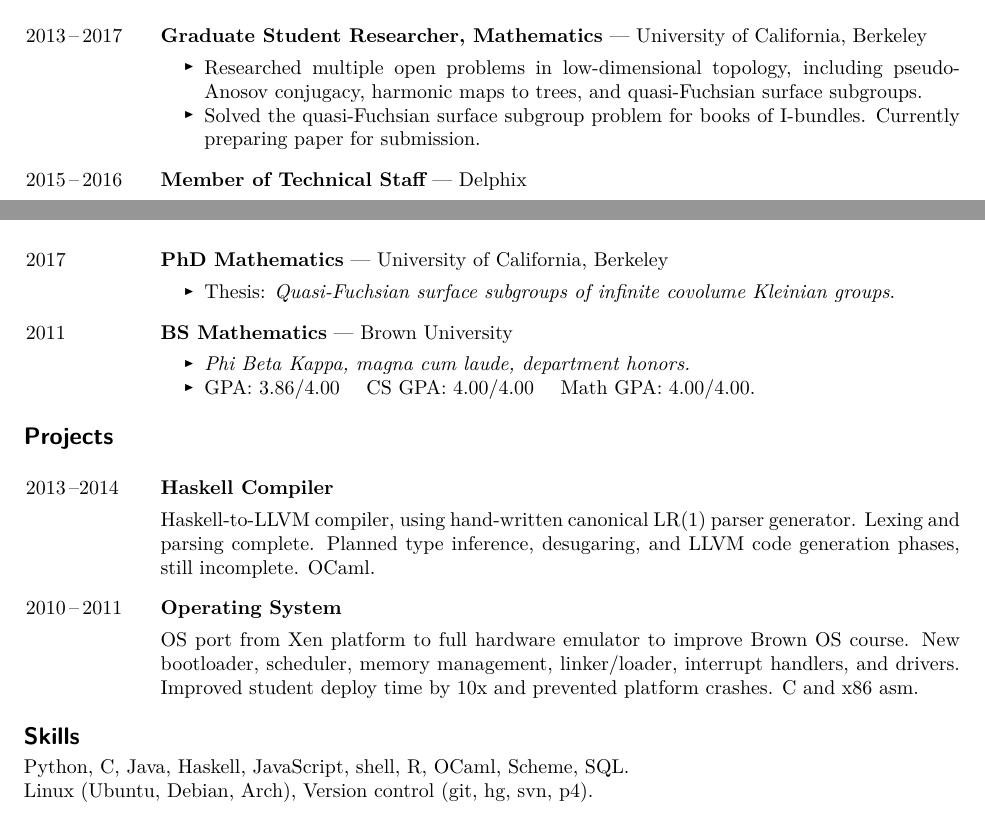
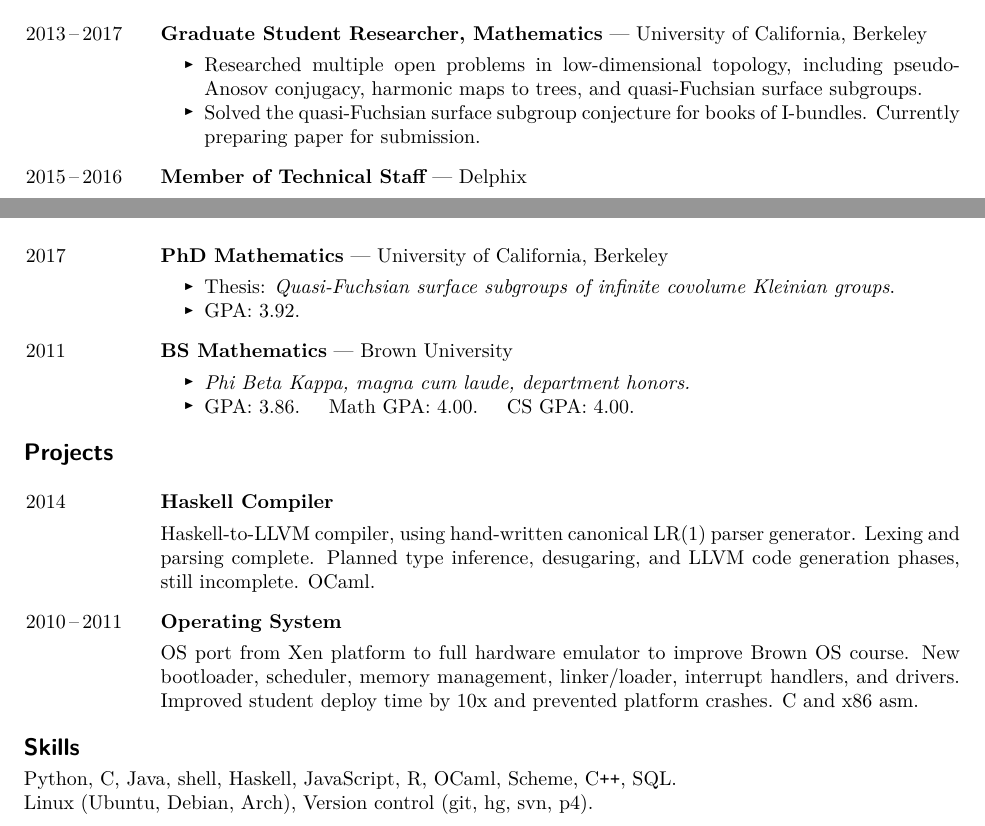
Before and after one commit to akerber47/resume, a LaTeX CV (resume.tex): two parts of the page, joined at a grey line, cut so that both start at the same text. Compiled offline with pdfLaTeX.

```diff
--- a/resume.tex
+++ b/resume.tex
@@ -93,8 +93,8 @@
 pseudo-Anosov conjugacy, harmonic maps to trees, and quasi-Fuchsian surface
 subgroups.
 
-\item Solved the quasi-Fuchsian surface subgroup problem for books of
-I-bundles. Currently preparing paper for submission.
+\item Solved the quasi-Fuchsian surface subgroup conjecture for books of
+I-bundles.  Currently preparing paper for submission.
 
 \end{itemize}
 \jobhead{2015\,--\,2016}
@@ -228,6 +228,8 @@
 \item Thesis: \emph{Quasi-Fuchsian surface subgroups of
 infinite covolume Kleinian groups}.
 
+\item GPA: 3.92.
+
 \archive{\item Supervisor: Ian Agol}
 \end{itemize}
 
@@ -240,7 +242,8 @@
 }
 
 
-\item GPA: 3.86/4.00 \ \ \ CS GPA: 4.00/4.00 \ \ \ Math GPA: 4.00/4.00.
+\item GPA: 3.86. \ \ \ Math GPA: 4.00. \ \ \ CS GPA: 4.00.
+
 \end{itemize}
 
 \archive{
@@ -261,7 +264,7 @@
 
 \begin{jobs}
 
-\projecthead{2013\,--2014}{Haskell Compiler}
+\projecthead{2014}{Haskell Compiler}
 
 \noindent Haskell-to-LLVM compiler, using hand-written canonical LR(1) parser
 generator. Lexing and parsing complete. Planned type inference, desugaring, and
@@ -305,9 +308,9 @@
 %%%%%%%%%%%%%%%%%%%%%%%%%%%%%%%%%%%%%%%%%%%%%%%%%%%%%%%%%%%%%%%%%%%%%%
 %%%%%%%%%%%%%%%%%%%%%%%%%%%%%%%%%%%%%%%%%%%%%%%%%%%%%%%%%%%%%%%%%%%%%%
 
-\noindent Python, C, Java, Haskell, JavaScript, shell, R, OCaml, Scheme, SQL.\\
-Linux (Ubuntu,
-Debian, Arch), Version control (git, hg, svn, p4).
+\noindent Python, C, Java, shell, Haskell, JavaScript, R, OCaml, Scheme,
+C\verb!++!, SQL.\\ Linux (Ubuntu, Debian, Arch), Version control (git, hg, svn,
+p4).
 
 \archive{ % MORE SKILLS
 Issue tracking (Jira), Code review (ReviewBoard)
```
